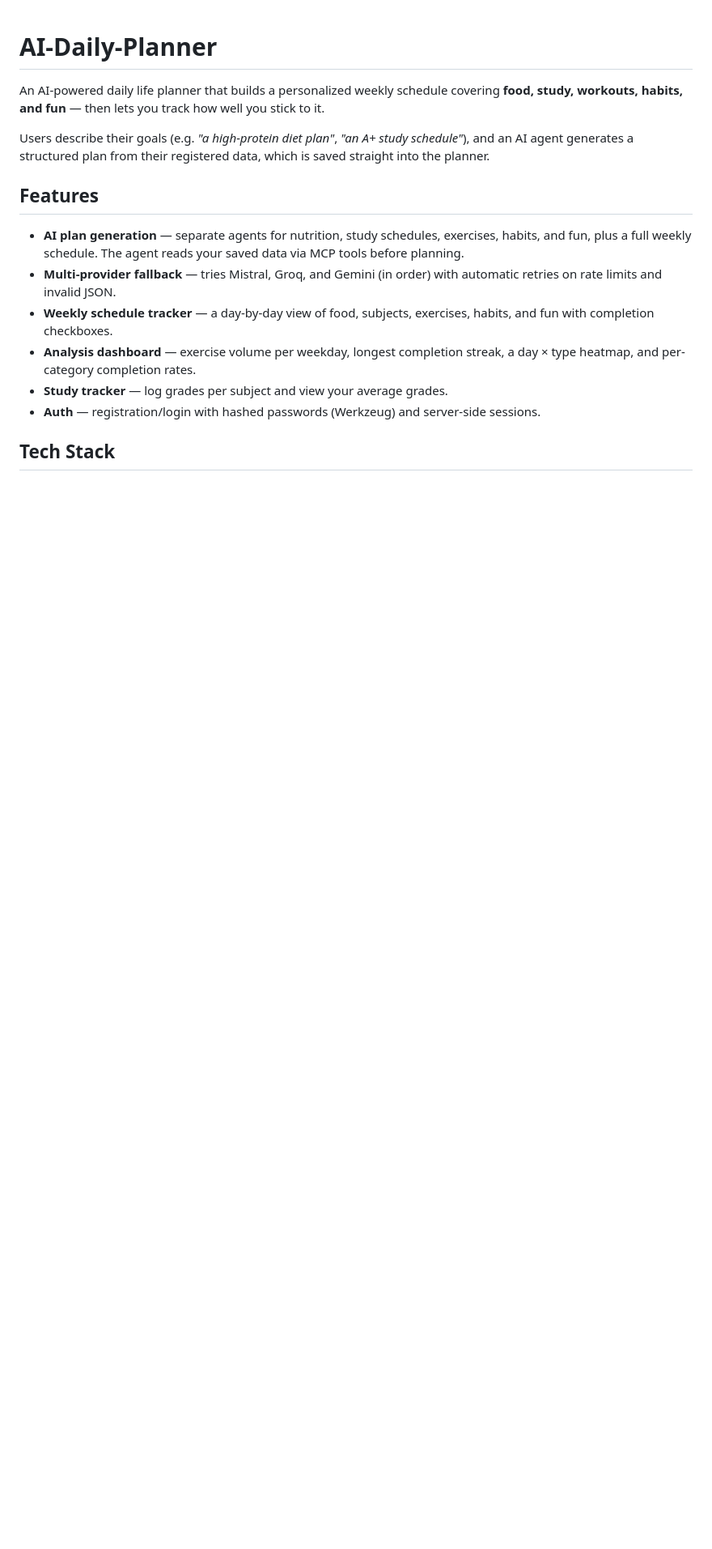
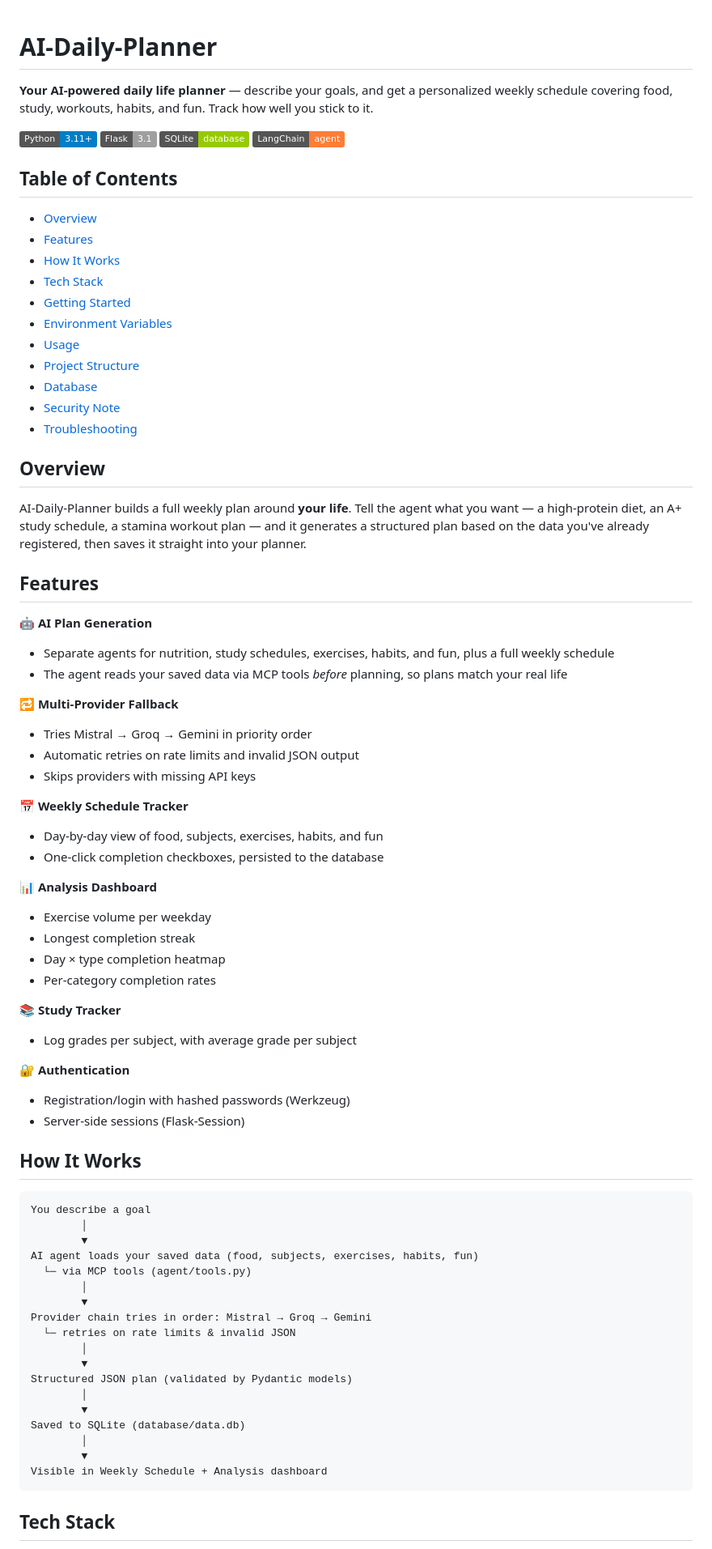
Before and after one commit to hashemelhelo2827/AI-Daily-Planner, a Markdown page: README.md, the part around one of its changes. Shown at 81% size. Rendered like a GitHub page; badges without logos; blank space fills up the shorter version.

Commit message:
Improve README with detailed docs and usage guide

````diff
--- a/README.md
+++ b/README.md
@@ -1,17 +1,80 @@
 # AI-Daily-Planner
 
-An AI-powered daily life planner that builds a personalized weekly schedule covering **food, study, workouts, habits, and fun** — then lets you track how well you stick to it.
+**Your AI-powered daily life planner** — describe your goals, and get a personalized weekly schedule covering food, study, workouts, habits, and fun. Track how well you stick to it.
 
-Users describe their goals (e.g. *"a high-protein diet plan"*, *"an A+ study schedule"*), and an AI agent generates a structured plan from their registered data, which is saved straight into the planner.
+![Python](https://img.shields.io/badge/Python-3.11+-blue)
+![Flask](https://img.shields.io/badge/Flask-3.1-lightgrey)
+![SQLite](https://img.shields.io/badge/SQLite-database-green)
+![LangChain](https://img.shields.io/badge/LangChain-agent-orange)
+
+## Table of Contents
+
+- [Overview](#overview)
+- [Features](#features)
+- [How It Works](#how-it-works)
+- [Tech Stack](#tech-stack)
+- [Getting Started](#getting-started)
+- [Environment Variables](#environment-variables)
+- [Usage](#usage)
+- [Project Structure](#project-structure)
+- [Database](#database)
+- [Security Note](#security-note)
+- [Troubleshooting](#troubleshooting)
+
+## Overview
+
+AI-Daily-Planner builds a full weekly plan around **your life**. Tell the agent what you want — a high-protein diet, an A+ study schedule, a stamina workout plan — and it generates a structured plan based on the data you've already registered, then saves it straight into your planner.
 
 ## Features
 
-- **AI plan generation** — separate agents for nutrition, study schedules, exercises, habits, and fun, plus a full weekly schedule. The agent reads your saved data via MCP tools before planning.
-- **Multi-provider fallback** — tries Mistral, Groq, and Gemini (in order) with automatic retries on rate limits and invalid JSON.
-- **Weekly schedule tracker** — a day-by-day view of food, subjects, exercises, habits, and fun with completion checkboxes.
-- **Analysis dashboard** — exercise volume per weekday, longest completion streak, a day × type heatmap, and per-category completion rates.
-- **Study tracker** — log grades per subject and view your average grades.
-- **Auth** — registration/login with hashed passwords (Werkzeug) and server-side sessions.
+**🤖 AI Plan Generation**
+- Separate agents for nutrition, study schedules, exercises, habits, and fun, plus a full weekly schedule
+- The agent reads your saved data via MCP tools *before* planning, so plans match your real life
+
+**🔁 Multi-Provider Fallback**
+- Tries Mistral → Groq → Gemini in priority order
+- Automatic retries on rate limits and invalid JSON output
+- Skips providers with missing API keys
+
+**📅 Weekly Schedule Tracker**
+- Day-by-day view of food, subjects, exercises, habits, and fun
+- One-click completion checkboxes, persisted to the database
+
+**📊 Analysis Dashboard**
+- Exercise volume per weekday
+- Longest completion streak
+- Day × type completion heatmap
+- Per-category completion rates
+
+**📚 Study Tracker**
+- Log grades per subject, with average grade per subject
+
+**🔐 Authentication**
+- Registration/login with hashed passwords (Werkzeug)
+- Server-side sessions (Flask-Session)
+
+## How It Works
+
+```
+You describe a goal
+        │
+        ▼
+AI agent loads your saved data (food, subjects, exercises, habits, fun)
+  └─ via MCP tools (agent/tools.py)
+        │
+        ▼
+Provider chain tries in order: Mistral → Groq → Gemini
+  └─ retries on rate limits & invalid JSON
+        │
+        ▼
+Structured JSON plan (validated by Pydantic models)
+        │
+        ▼
+Saved to SQLite (database/data.db)
+        │
+        ▼
+Visible in Weekly Schedule + Analysis dashboard
+```
 
 ## Tech Stack
 
````
Also changed, not shown: other parts of README.md (+48 -11 lines).
